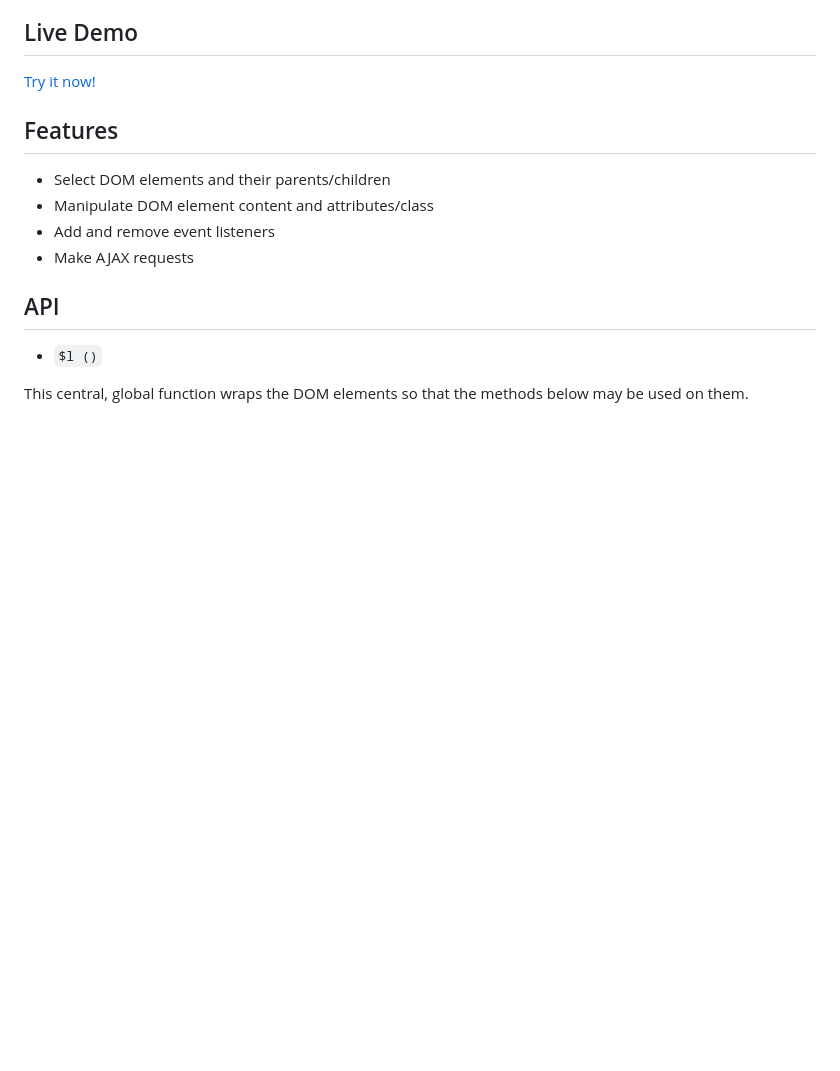
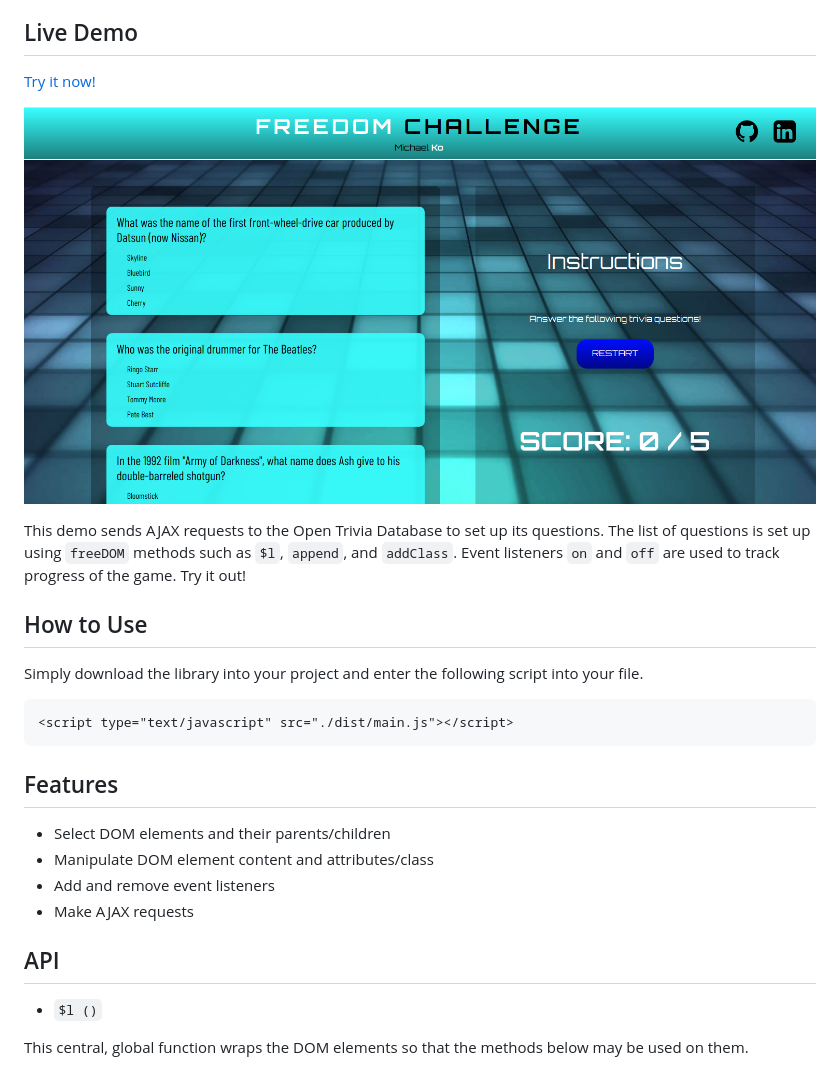
Before and after one commit to kokokola694/freeDOM, a Markdown page: README.md, the part around the change. Drawn GitHub-style; pictures changed too: images/page.png (added); blank space fills up the shorter version.

Commit message:
Edit README with image and desc

````diff
--- a/README.md
+++ b/README.md
@@ -4,6 +4,16 @@ freeDOM is a JavaScript library inspired by jQuery.
 
 ## Live Demo
 [Try it now!](https://kokokola694.github.io/freeDOM/)
+
+![page](images/page.png)
+
+This demo sends AJAX requests to the Open Trivia Database to set up its questions. The list of questions is set up using `freeDOM` methods such as `$l`, `append`, and `addClass`. Event listeners `on` and `off` are used to track progress of the game. Try it out!
+
+## How to Use
+Simply download the library into your project and enter the following script into your file.
+```html
+<script type="text/javascript" src="./dist/main.js"></script>
+```
 
 ## Features
 * Select DOM elements and their parents/children
````
Also changed, not shown: 1 other file.
